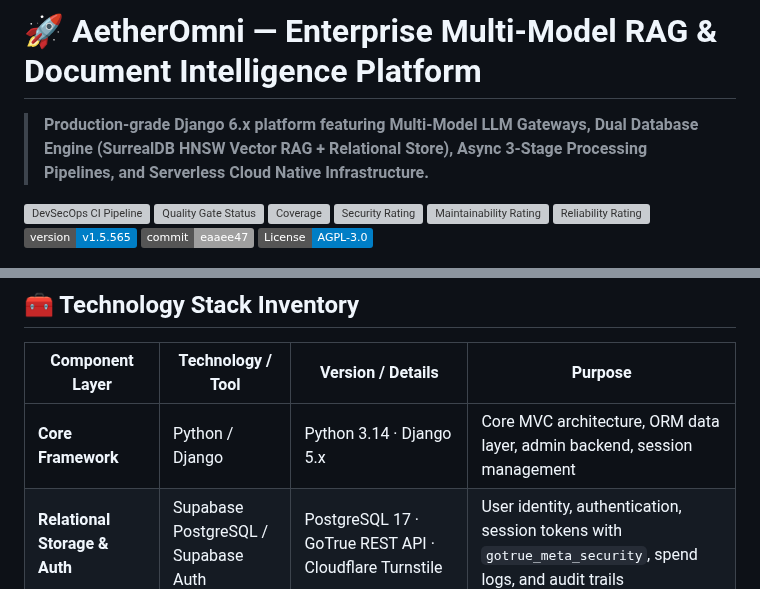
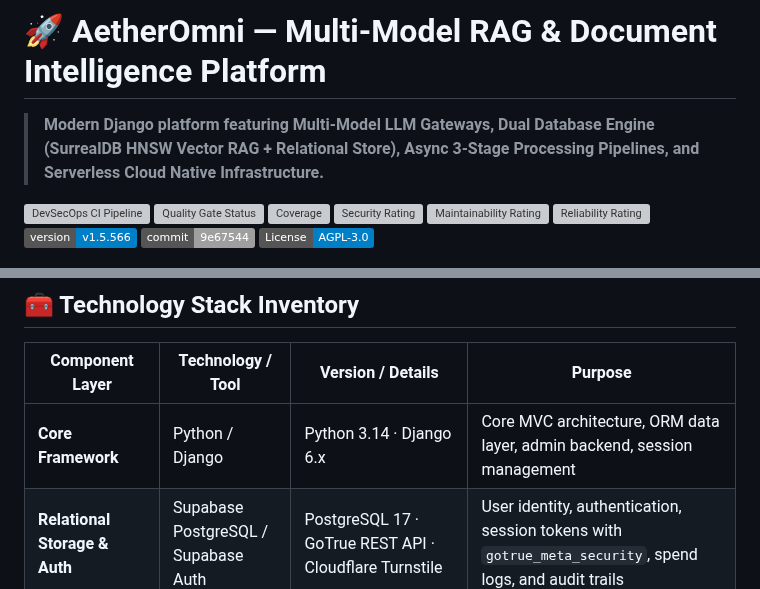
Before and after one commit to lucivskvn/AetherOmni, a Markdown page: README.md, 2 parts joined by grey strips. Drawn GitHub-style; badges without logos; grey boxes are pictures that could not be loaded.

Commit message:
docs: clean up inaccurate claims and align Django versions in README

```diff
--- a/README.md
+++ b/README.md
@@ -1,6 +1,6 @@
-# 🚀 AetherOmni — Enterprise Multi-Model RAG & Document Intelligence Platform
+# 🚀 AetherOmni — Multi-Model RAG & Document Intelligence Platform
 
-> **Production-grade Django 6.x platform featuring Multi-Model LLM Gateways, Dual Database Engine (SurrealDB HNSW Vector RAG + Relational Store), Async 3-Stage Processing Pipelines, and Serverless Cloud Native Infrastructure.**
+> **Modern Django platform featuring Multi-Model LLM Gateways, Dual Database Engine (SurrealDB HNSW Vector RAG + Relational Store), Async 3-Stage Processing Pipelines, and Serverless Cloud Native Infrastructure.**
 
 <!-- auto:badges -->
 [![DevSecOps CI Pipeline](https://github.com/lucivskvn/AetherOmni/actions/workflows/ci.yml/badge.svg?branch=main)](https://github.com/lucivskvn/AetherOmni/actions)
@@ -9,8 +9,8 @@
 [![Security Rating](https://sonarcloud.io/api/project_badges/measure?project=lucivskvn_AetherOmni&metric=security_rating)](https://sonarcloud.io/summary/new_code?id=lucivskvn_AetherOmni)
 [![Maintainability Rating](https://sonarcloud.io/api/project_badges/measure?project=lucivskvn_AetherOmni&metric=sqale_rating)](https://sonarcloud.io/summary/new_code?id=lucivskvn_AetherOmni)
 [![Reliability Rating](https://sonarcloud.io/api/project_badges/measure?project=lucivskvn_AetherOmni&metric=reliability_rating)](https://sonarcloud.io/summary/new_code?id=lucivskvn_AetherOmni)
-[![Version](https://img.shields.io/badge/version-v1.5.565-blue.svg)](https://github.com/lucivskvn/AetherOmni/releases)
-[![Commit](https://img.shields.io/badge/commit-eaaee47-lightgrey.svg)](https://github.com/lucivskvn/AetherOmni/commits/main)
+[![Version](https://img.shields.io/badge/version-v1.5.566-blue.svg)](https://github.com/lucivskvn/AetherOmni/releases)
+[![Commit](https://img.shields.io/badge/commit-9e67544-lightgrey.svg)](https://github.com/lucivskvn/AetherOmni/commits/main)
 [![License](https://img.shields.io/badge/License-AGPL--3.0-blue.svg)](LICENSE)
 <!-- /auto:badges -->
 
@@ -302,7 +302,7 @@ flowchart LR
 
 | Component Layer | Technology / Tool | Version / Details | Purpose |
 | ----------------- | ------------------- | ------------------- | --------- |
-| **Core Framework** | Python / Django | Python 3.14 · Django 5.x | Core MVC architecture, ORM data layer, admin backend, session management |
+| **Core Framework** | Python / Django | Python 3.14 · Django 6.x | Core MVC architecture, ORM data layer, admin backend, session management |
 | **Relational Storage & Auth** | Supabase PostgreSQL / Supabase Auth | PostgreSQL 17 · GoTrue REST API · Cloudflare Turnstile | User identity, authentication, session tokens with `gotrue_meta_security`, spend logs, and audit trails |
 | **High-Throughput Vector & Cache DB** | SurrealDB | v3.x (HNSW Indexing) · SDK `surrealdb==2.0.0` | Multi-model vector store (HNSW 768 cosine), prompt prefix cache (`context_cache`), sliding rate limits (`rate_limits`), and `user_memories` |
 | **Secrets & Keyless IAM** | GCP Secret Manager / IAM ADC | Application Default Credentials (ADC) | Keyless IAM runtime authentication, dynamic resolution of API keys (`OPENROUTER_API_KEY`, `GEMINI_API_KEY`, `SUPABASE_SERVICE_ROLE_KEY`) with zero committed secrets |
```
